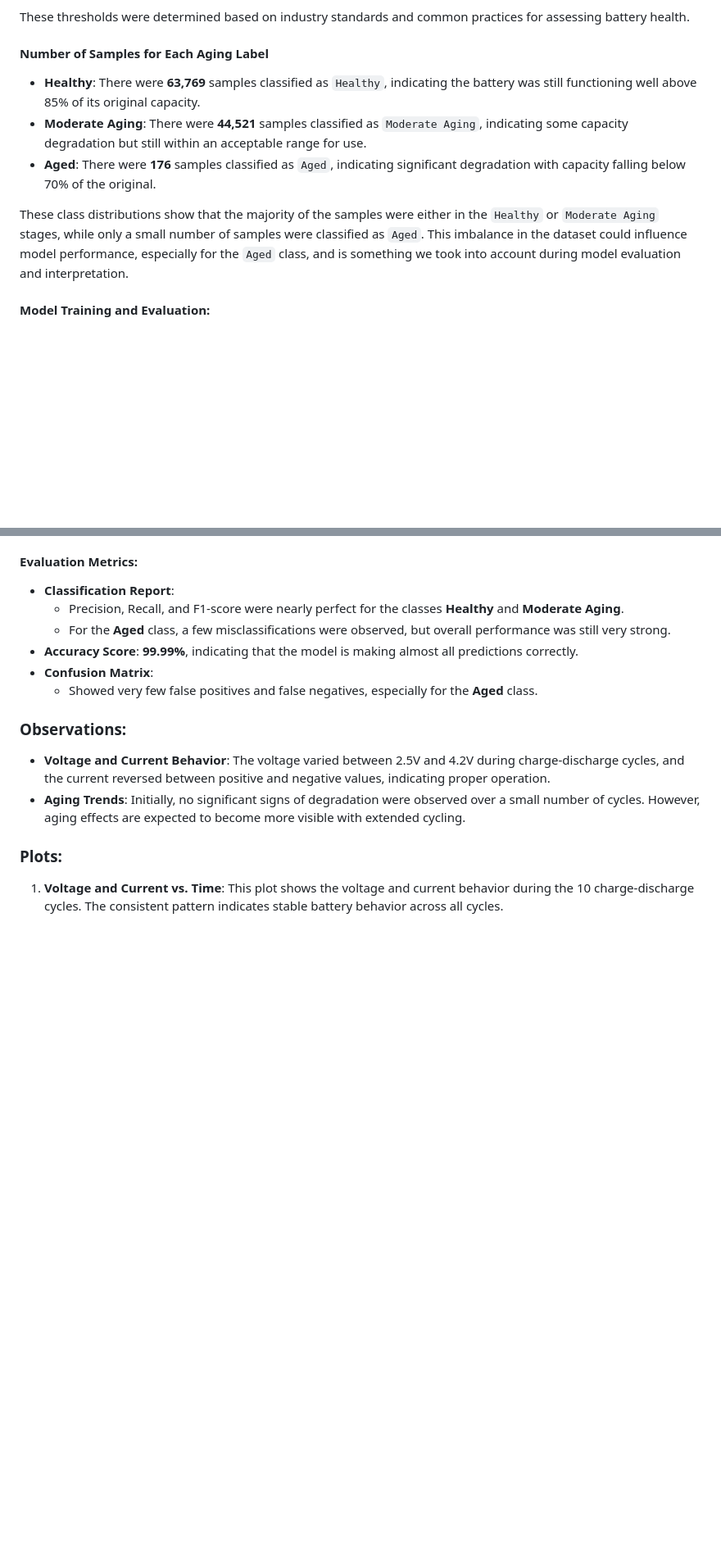
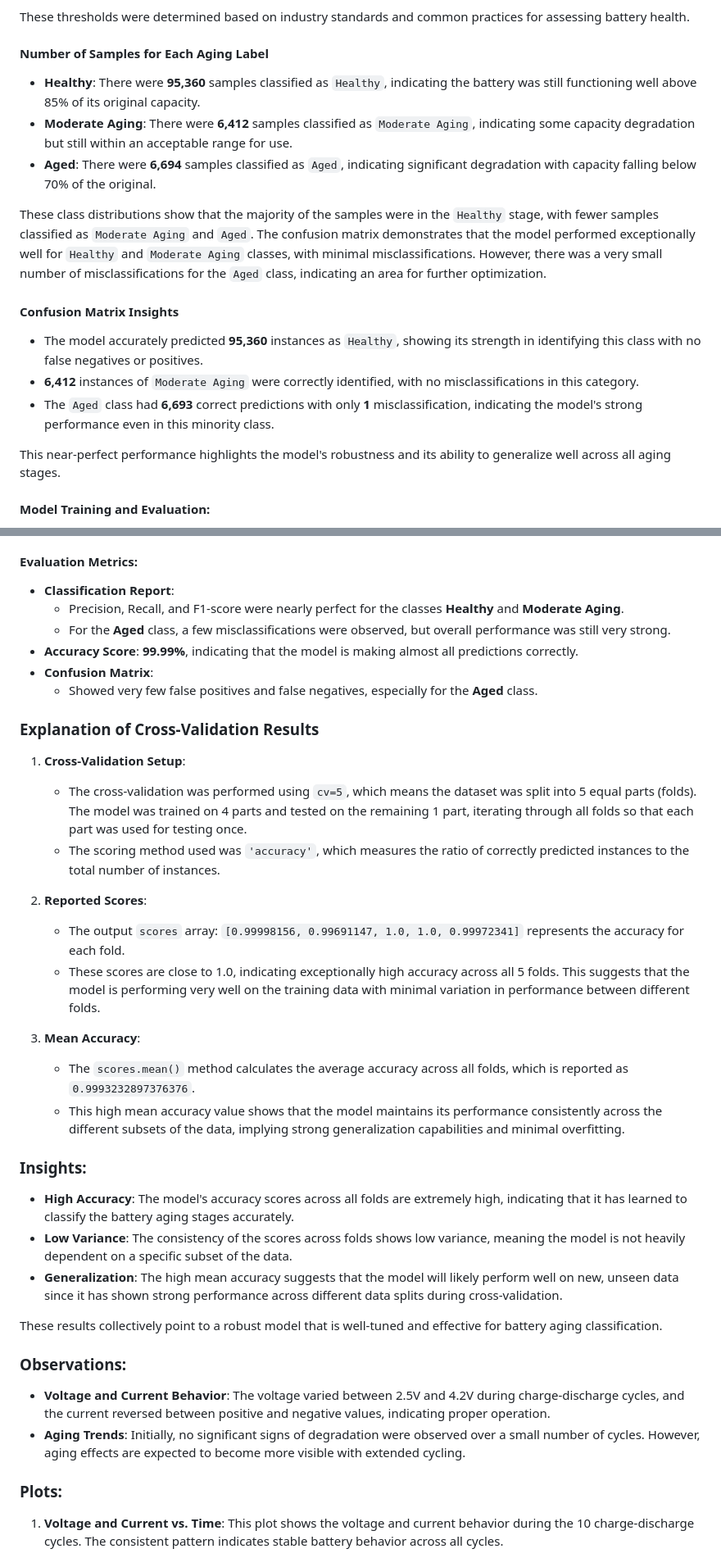
Before and after one commit to yasirusama61/battery-aging-classification, a Markdown page: README.md, 2 parts joined by grey strips. Shown at 82% size. Drawn GitHub-style; blank space fills up the shorter version.

Commit message:
updated the results

```diff
--- a/README.md
+++ b/README.md
@@ -72,11 +72,18 @@ The target variable for classification was the **Aging_Label**, derived from cap
 These thresholds were determined based on industry standards and common practices for assessing battery health.
 
 #### Number of Samples for Each Aging Label
-- **Healthy**: There were **63,769** samples classified as `Healthy`, indicating the battery was still functioning well above 85% of its original capacity.
-- **Moderate Aging**: There were **44,521** samples classified as `Moderate Aging`, indicating some capacity degradation but still within an acceptable range for use.
-- **Aged**: There were **176** samples classified as `Aged`, indicating significant degradation with capacity falling below 70% of the original.
+- **Healthy**: There were **95,360** samples classified as `Healthy`, indicating the battery was still functioning well above 85% of its original capacity.
+- **Moderate Aging**: There were **6,412** samples classified as `Moderate Aging`, indicating some capacity degradation but still within an acceptable range for use.
+- **Aged**: There were **6,694** samples classified as `Aged`, indicating significant degradation with capacity falling below 70% of the original.
 
-These class distributions show that the majority of the samples were either in the `Healthy` or `Moderate Aging` stages, while only a small number of samples were classified as `Aged`. This imbalance in the dataset could influence model performance, especially for the `Aged` class, and is something we took into account during model evaluation and interpretation.
+These class distributions show that the majority of the samples were in the `Healthy` stage, with fewer samples classified as `Moderate Aging` and `Aged`. The confusion matrix demonstrates that the model performed exceptionally well for `Healthy` and `Moderate Aging` classes, with minimal misclassifications. However, there was a very small number of misclassifications for the `Aged` class, indicating an area for further optimization.
+
+#### Confusion Matrix Insights
+- The model accurately predicted **95,360** instances as `Healthy`, showing its strength in identifying this class with no false negatives or positives.
+- **6,412** instances of `Moderate Aging` were correctly identified, with no misclassifications in this category.
+- The `Aged` class had **6,693** correct predictions with only **1** misclassification, indicating the model's strong performance even in this minority class.
+
+This near-perfect performance highlights the model's robustness and its ability to generalize well across all aging stages.
 
 #### Model Training and Evaluation:
 - We used a **Random Forest Classifier** as the primary model for battery aging classification.
@@ -90,6 +97,27 @@ These class distributions show that the majority of the samples were either in t
 - **Accuracy Score**: **99.99%**, indicating that the model is making almost all predictions correctly.
 - **Confusion Matrix**:
   - Showed very few false positives and false negatives, especially for the **Aged** class.
+
+### Explanation of Cross-Validation Results
+
+1. **Cross-Validation Setup**:
+   - The cross-validation was performed using `cv=5`, which means the dataset was split into 5 equal parts (folds). The model was trained on 4 parts and tested on the remaining 1 part, iterating through all folds so that each part was used for testing once.
+   - The scoring method used was `'accuracy'`, which measures the ratio of correctly predicted instances to the total number of instances.
+
+2. **Reported Scores**:
+   - The output `scores` array: `[0.99998156, 0.99691147, 1.0, 1.0, 0.99972341]` represents the accuracy for each fold.
+   - These scores are close to 1.0, indicating exceptionally high accuracy across all 5 folds. This suggests that the model is performing very well on the training data with minimal variation in performance between different folds.
+
+3. **Mean Accuracy**:
+   - The `scores.mean()` method calculates the average accuracy across all folds, which is reported as `0.9993232897376376`.
+   - This high mean accuracy value shows that the model maintains its performance consistently across the different subsets of the data, implying strong generalization capabilities and minimal overfitting.
+
+### Insights:
+- **High Accuracy**: The model's accuracy scores across all folds are extremely high, indicating that it has learned to classify the battery aging stages accurately.
+- **Low Variance**: The consistency of the scores across folds shows low variance, meaning the model is not heavily dependent on a specific subset of the data.
+- **Generalization**: The high mean accuracy suggests that the model will likely perform well on new, unseen data since it has shown strong performance across different data splits during cross-validation.
+
+These results collectively point to a robust model that is well-tuned and effective for battery aging classification.
 
 ### Observations:
 - **Voltage and Current Behavior**: The voltage varied between 2.5V and 4.2V during charge-discharge cycles, and the current reversed between positive and negative values, indicating proper operation.
```
